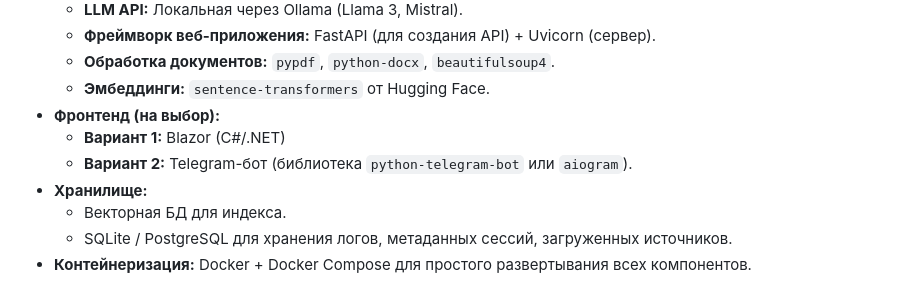
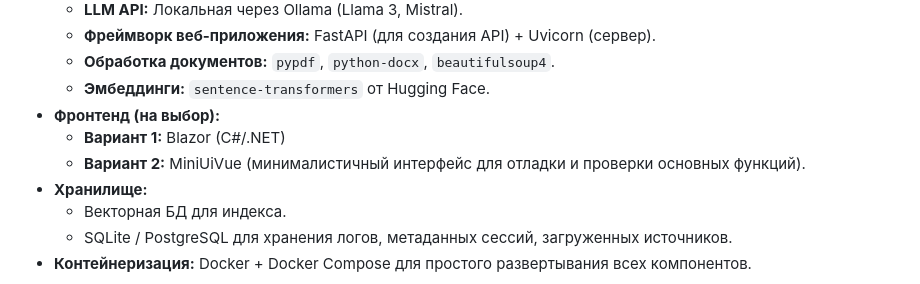
Before and after one commit to r-revel/Hack25-AI-Tutor, a Markdown page: README.md, the part around the change. GitHub-like rendering.

```diff
--- a/README.md
+++ b/README.md
@@ -40,7 +40,7 @@
     *   **Эмбеддинги:** `sentence-transformers` от Hugging Face.
 *   **Фронтенд (на выбор):**
     *   **Вариант 1:** Blazor (C#/.NET)
-    *   **Вариант 2:** Telegram-бот (библиотека `python-telegram-bot` или `aiogram`).
+    *   **Вариант 2:** MiniUiVue (минималистичный интерфейс для отладки и проверки основных функций).
 *   **Хранилище:**
     *   Векторная БД для индекса.
     *   SQLite / PostgreSQL для хранения логов, метаданных сессий, загруженных источников.
```
